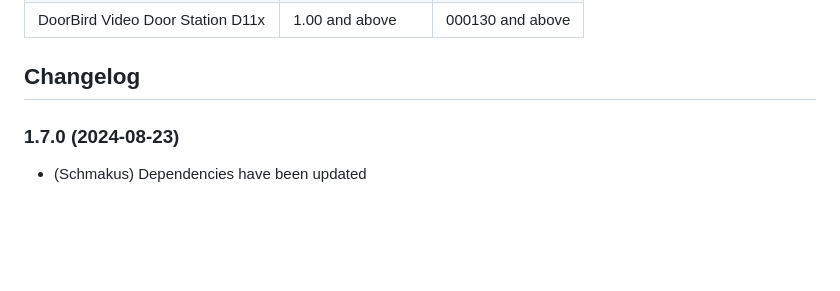
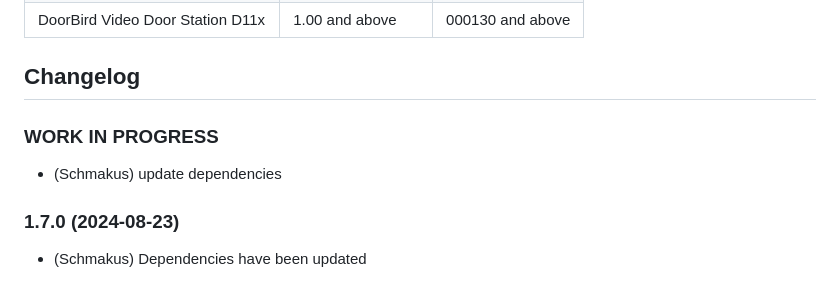
Before and after one commit to iobroker-community-adapters/ioBroker.doorbird, a Markdown page: README.md, the part around the change. GitHub-like rendering; blank space fills up the shorter version.

Commit message:
update release notes

```diff
--- a/README.md
+++ b/README.md
@@ -108,6 +108,11 @@ onFile("doorbird.0", "TakeSnapshot_1.jpg", true, function (id, fileName, size, f
     Placeholder for the next version (at the beginning of the line):
     ### **WORK IN PROGRESS**
 -->
+
+### **WORK IN PROGRESS**
+
+-   (Schmakus) update dependencies
+
 ### 1.7.0 (2024-08-23)
 
 -   (Schmakus) Dependencies have been updated
```
